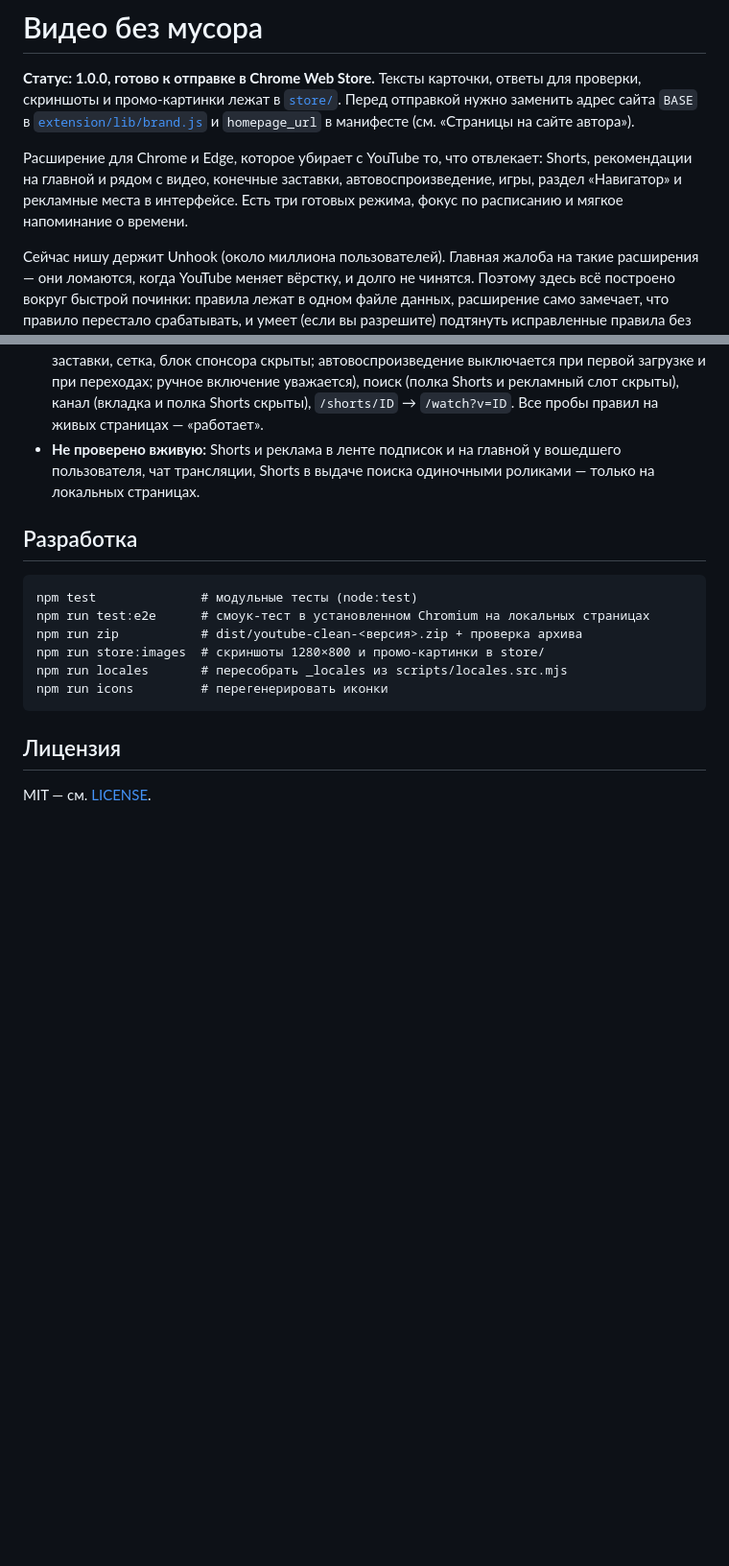
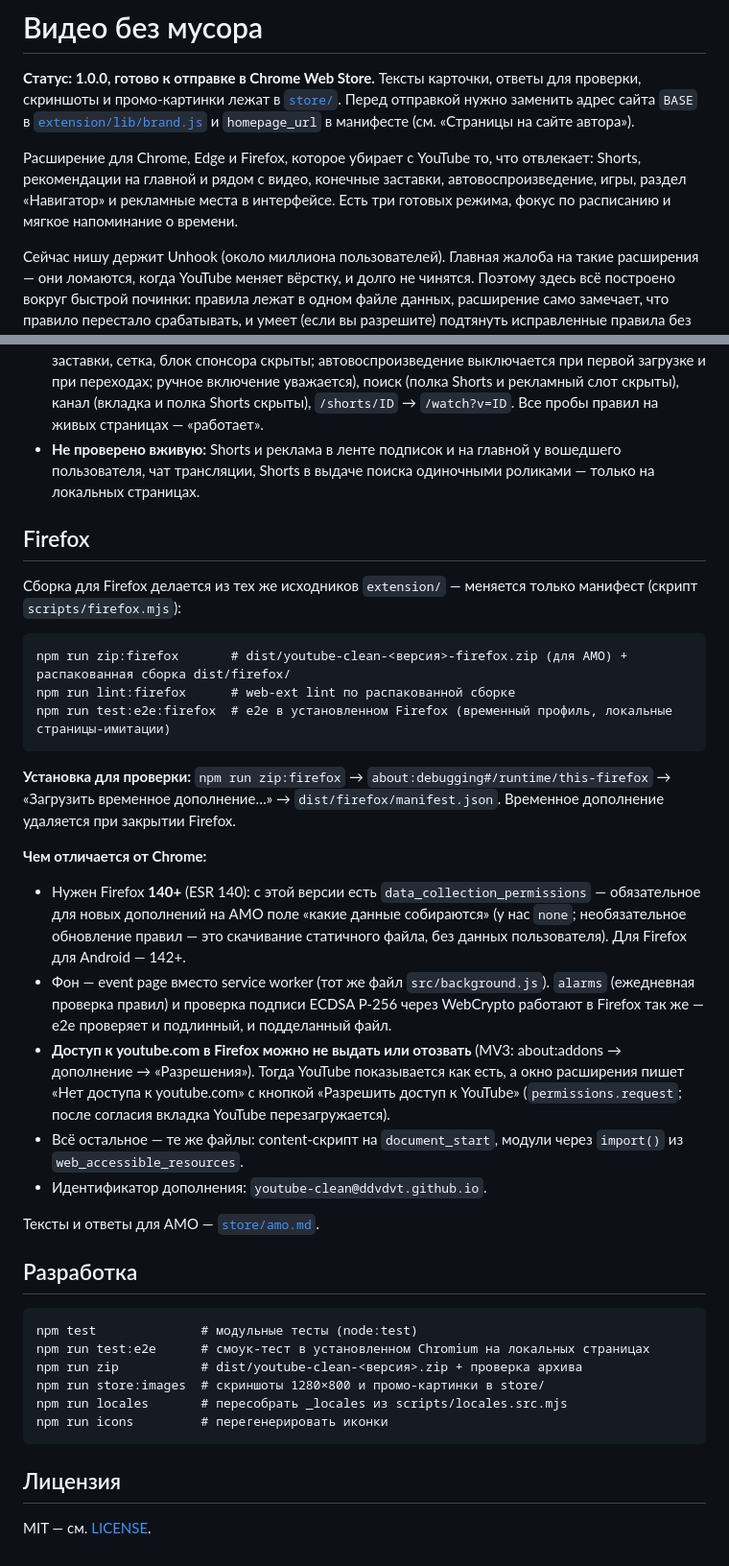
Before and after one commit to ddvdvt/youtube-clean, a Markdown page: README.md, 2 parts joined by grey strips. Shown at 96% size. Rendered like a GitHub page; blank space fills up the shorter version.

Commit message:
Docs: Firefox section in README, AMO listing and reviewer notes
Co-Authored-By: Claude Opus 5.5 <noreply@anthropic.com>

````diff
--- a/README.md
+++ b/README.md
@@ -2,7 +2,7 @@
 
 **Статус: 1.0.0, готово к отправке в Chrome Web Store.** Тексты карточки, ответы для проверки, скриншоты и промо-картинки лежат в [`store/`](store/). Перед отправкой нужно заменить адрес сайта `BASE` в [`extension/lib/brand.js`](extension/lib/brand.js) и `homepage_url` в манифесте (см. «Страницы на сайте автора»).
 
-Расширение для Chrome и Edge, которое убирает с YouTube то, что отвлекает: Shorts, рекомендации на главной и рядом с видео, конечные заставки, автовоспроизведение, игры, раздел «Навигатор» и рекламные места в интерфейсе. Есть три готовых режима, фокус по расписанию и мягкое напоминание о времени.
+Расширение для Chrome, Edge и Firefox, которое убирает с YouTube то, что отвлекает: Shorts, рекомендации на главной и рядом с видео, конечные заставки, автовоспроизведение, игры, раздел «Навигатор» и рекламные места в интерфейсе. Есть три готовых режима, фокус по расписанию и мягкое напоминание о времени.
 
 Сейчас нишу держит Unhook (около миллиона пользователей). Главная жалоба на такие расширения — они ломаются, когда YouTube меняет вёрстку, и долго не чинятся. Поэтому здесь всё построено вокруг быстрой починки: правила лежат в одном файле данных, расширение само замечает, что правило перестало срабатывать, и умеет (если вы разрешите) подтянуть исправленные правила без новой версии.
 
@@ -94,6 +94,28 @@ npm run rules:verify    # проверить подписанный файл в
 - **Вручную на живом сайте** (без входа в аккаунт, десктоп, 26.10.2026): главная (лента скрыта, подпись показана, Shorts/«Навигатор»/игры/баннер скрыты), страница видео (рекомендации, заставки, сетка, блок спонсора скрыты; автовоспроизведение выключается при первой загрузке и при переходах; ручное включение уважается), поиск (полка Shorts и рекламный слот скрыты), канал (вкладка и полка Shorts скрыты), `/shorts/ID` → `/watch?v=ID`. Все пробы правил на живых страницах — «работает».
 - **Не проверено вживую:** Shorts и реклама в ленте подписок и на главной у вошедшего пользователя, чат трансляции, Shorts в выдаче поиска одиночными роликами — только на локальных страницах.
 
+## Firefox
+
+Сборка для Firefox делается из тех же исходников `extension/` — меняется только манифест (скрипт `scripts/firefox.mjs`):
+
+```
+npm run zip:firefox       # dist/youtube-clean-<версия>-firefox.zip (для AMO) + распакованная сборка dist/firefox/
+npm run lint:firefox      # web-ext lint по распакованной сборке
+npm run test:e2e:firefox  # e2e в установленном Firefox (временный профиль, локальные страницы-имитации)
+```
+
+**Установка для проверки:** `npm run zip:firefox` → `about:debugging#/runtime/this-firefox` → «Загрузить временное дополнение…» → `dist/firefox/manifest.json`. Временное дополнение удаляется при закрытии Firefox.
+
+**Чем отличается от Chrome:**
+
+- Нужен Firefox **140+** (ESR 140): с этой версии есть `data_collection_permissions` — обязательное для новых дополнений на AMO поле «какие данные собираются» (у нас `none`; необязательное обновление правил — это скачивание статичного файла, без данных пользователя). Для Firefox для Android — 142+.
+- Фон — event page вместо service worker (тот же файл `src/background.js`). `alarms` (ежедневная проверка правил) и проверка подписи ECDSA P-256 через WebCrypto работают в Firefox так же — e2e проверяет и подлинный, и подделанный файл.
+- **Доступ к youtube.com в Firefox можно не выдать или отозвать** (MV3: about:addons → дополнение → «Разрешения»). Тогда YouTube показывается как есть, а окно расширения пишет «Нет доступа к youtube.com» с кнопкой «Разрешить доступ к YouTube» (`permissions.request`; после согласия вкладка YouTube перезагружается).
+- Всё остальное — те же файлы: content-скрипт на `document_start`, модули через `import()` из `web_accessible_resources`.
+- Идентификатор дополнения: `youtube-clean@ddvdvt.github.io`.
+
+Тексты и ответы для AMO — [`store/amo.md`](store/amo.md).
+
 ## Разработка
 
 ```
````
Also changed, not shown: store/amo.md (added, +70 -0 lines).
